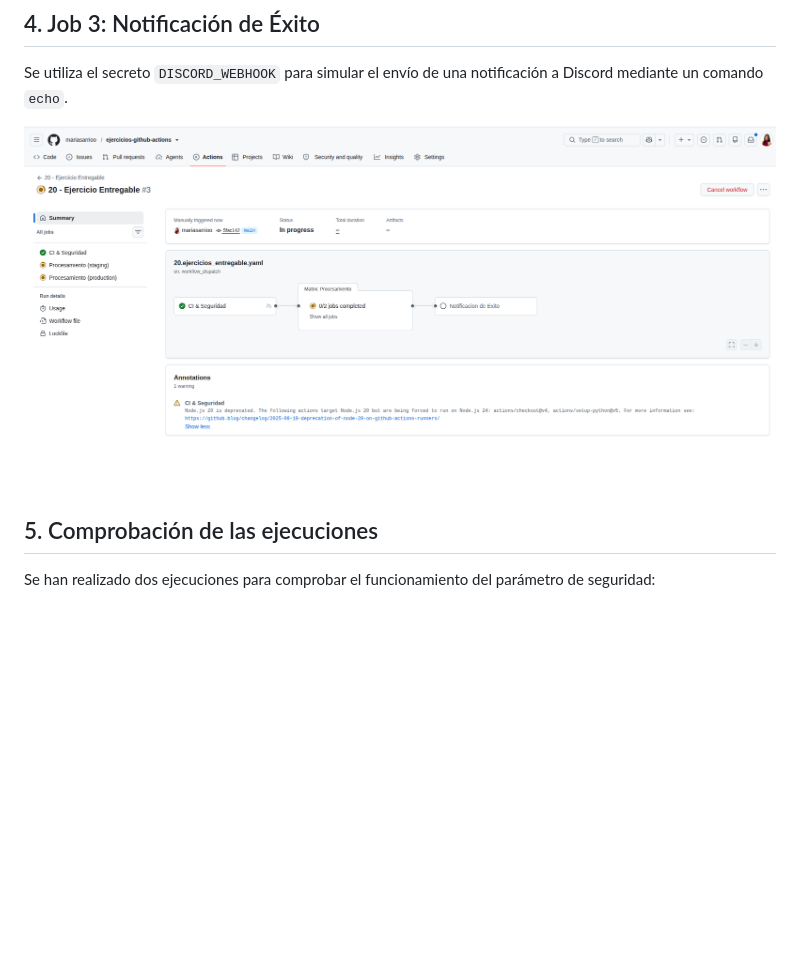
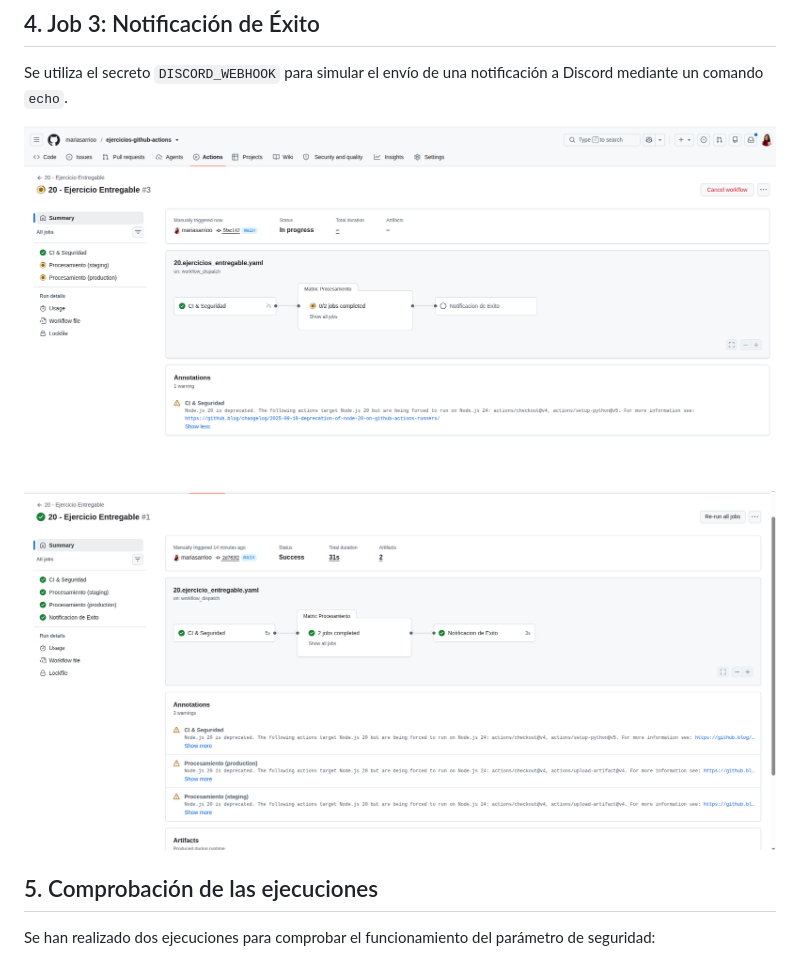
Before and after one commit to mariasarrioo/ejercicios-github-actions, a Markdown page: README.md, the part around one of its changes. Rendered like a GitHub page; pictures changed too: fotos/foto7.png (added); blank space fills up the shorter version.

Commit message:
readme y foto

```diff
--- a/README.md
+++ b/README.md
@@ -25,7 +25,8 @@ Se utiliza una estrategia Matrix para ejecutar el procesamiento en dos entornos:
 
 Se utiliza el secreto `DISCORD_WEBHOOK` para simular el envío de una notificación a Discord mediante un comando `echo`.
 
-![Notificación de éxito](fotos/foto3.png)
+![En progreso](fotos/foto3.png)
+![Notificación de éxito](fotos/foto7.png)
 
 ## 5. Comprobación de las ejecuciones
 
```
Also changed, not shown: other parts of README.md (+1 -0 lines).
